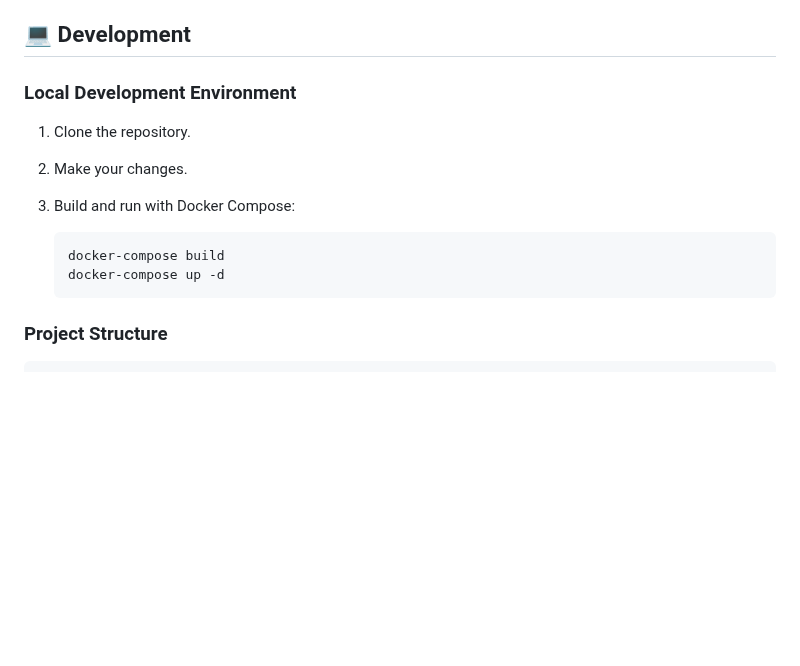
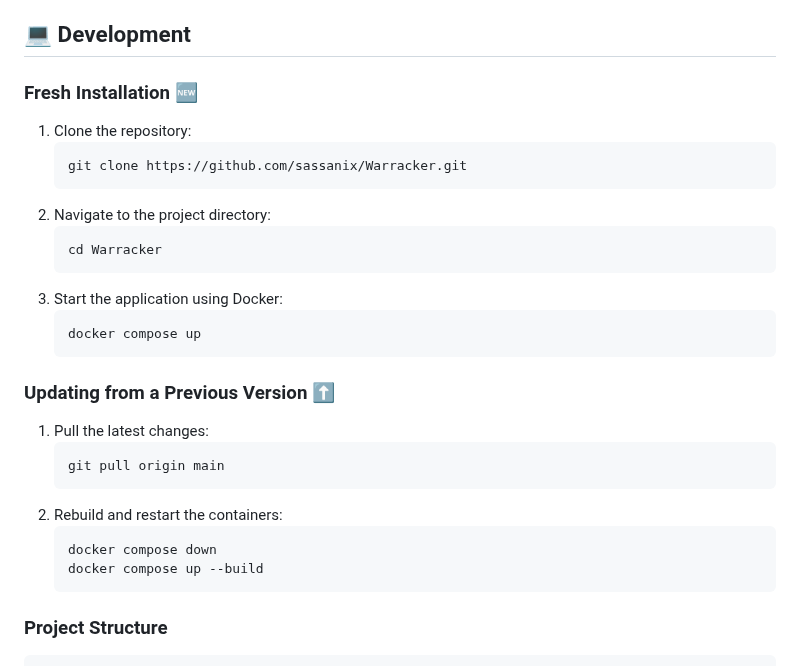
Before and after one commit to tecosaur/Warracker, a Markdown page: README.md, the part around one of its changes. Rendered like a GitHub page; blank space fills up the shorter version.

Commit message:
Update README.md
Added update instructions

````diff
--- a/README.md
+++ b/README.md
@@ -83,17 +82,30 @@ Warracker is a web-based application that provides a centralized system for mana
 
 ## 💻 Development
 
-### Local Development Environment
+### Fresh Installation 🆕
+1. Clone the repository:
+   ```
+   git clone https://github.com/sassanix/Warracker.git
+   ```
+2. Navigate to the project directory:
+   ```
+   cd Warracker
+   ```
+3. Start the application using Docker:
+   ```
+   docker compose up
+   ```
 
-1.  Clone the repository.
-2.  Make your changes.
-3.  Build and run with Docker Compose:
-
-    ```bash
-    docker-compose build
-    docker-compose up -d
-    ```
-
+### Updating from a Previous Version ⬆️
+1. Pull the latest changes:
+   ```
+   git pull origin main
+   ```
+2. Rebuild and restart the containers:
+   ```
+   docker compose down
+   docker compose up --build
+   ```
 
 ### Project Structure
 
````
Also changed, not shown: other parts of README.md (+3 -4 lines).
